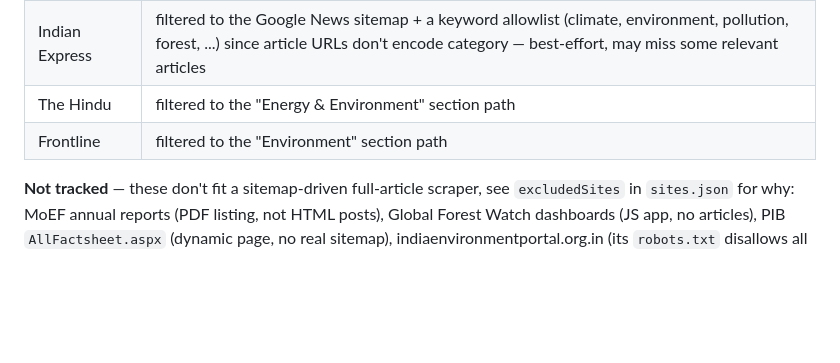
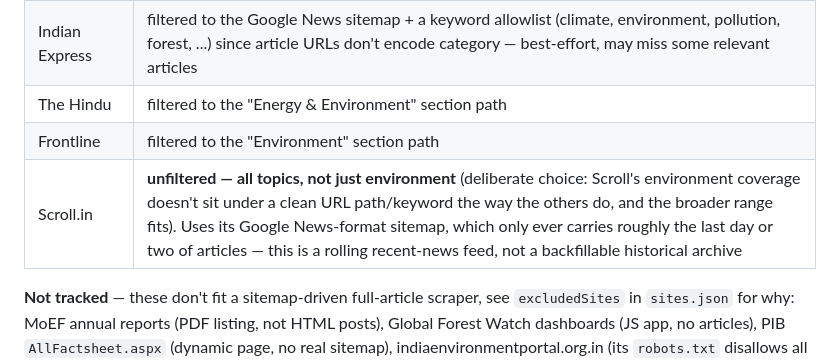
Before and after one commit to hacback17/rss-blog-fetcher, a Markdown page: README.md, the part around the change. Rendered like a GitHub page; blank space fills up the shorter version.

Commit message:
Document Scroll.in in README's tracked-sites table
Co-Authored-By: Claude Sonnet 5 <noreply@anthropic.com>

```diff
--- a/README.md
+++ b/README.md
@@ -441,6 +441,7 @@ Configured in [`scraper/config/sites.json`](scraper/config/sites.json):
 | Indian Express | filtered to the Google News sitemap + a keyword allowlist (climate, environment, pollution, forest, ...) since article URLs don't encode category — best-effort, may miss some relevant articles |
 | The Hindu | filtered to the "Energy & Environment" section path |
 | Frontline | filtered to the "Environment" section path |
+| Scroll.in | **unfiltered — all topics, not just environment** (deliberate choice: Scroll's environment coverage doesn't sit under a clean URL path/keyword the way the others do, and the broader range fits). Uses its Google News-format sitemap, which only ever carries roughly the last day or two of articles — this is a rolling recent-news feed, not a backfillable historical archive |
 
 **Not tracked** — these don't fit a sitemap-driven full-article scraper, see
 `excludedSites` in `sites.json` for why: MoEF annual reports (PDF listing,
```
